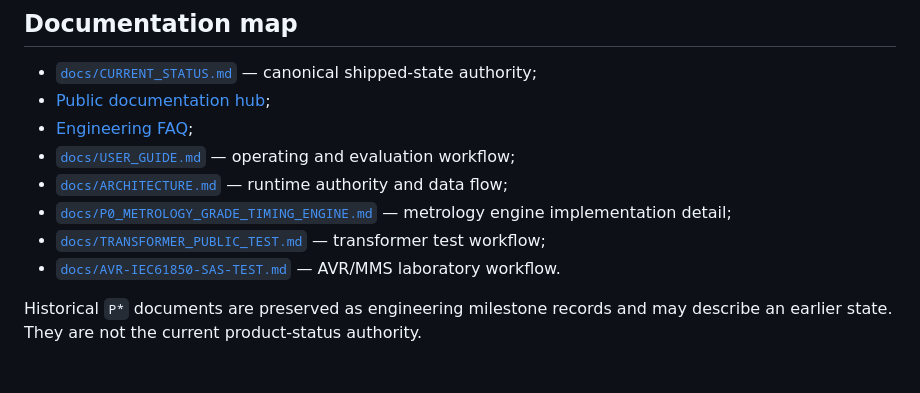
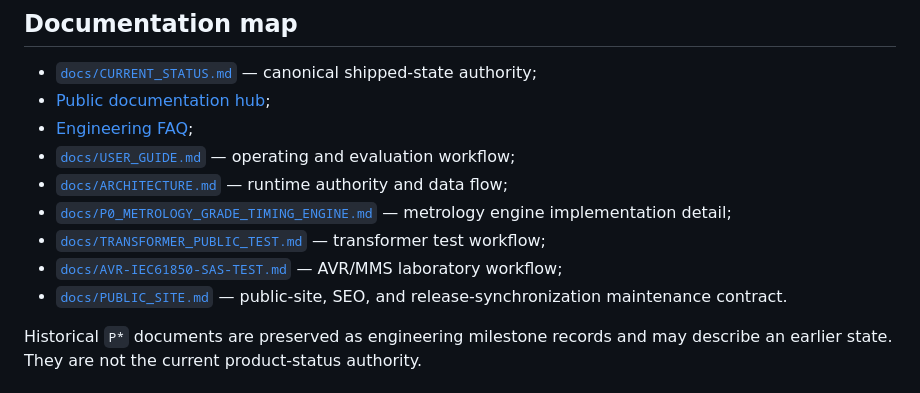
Before and after one commit to masarray/arvrel, a Markdown page: README.md, the part around the change. GitHub-like rendering.

Commit message:
docs: expose public-site maintenance from README

```diff
--- a/README.md
+++ b/README.md
@@ -228,7 +228,8 @@ dotnet test .\ARVREL.sln -c Release --no-build
 - [`docs/ARCHITECTURE.md`](docs/ARCHITECTURE.md) — runtime authority and data flow;
 - [`docs/P0_METROLOGY_GRADE_TIMING_ENGINE.md`](docs/P0_METROLOGY_GRADE_TIMING_ENGINE.md) — metrology engine implementation detail;
 - [`docs/TRANSFORMER_PUBLIC_TEST.md`](docs/TRANSFORMER_PUBLIC_TEST.md) — transformer test workflow;
-- [`docs/AVR-IEC61850-SAS-TEST.md`](docs/AVR-IEC61850-SAS-TEST.md) — AVR/MMS laboratory workflow.
+- [`docs/AVR-IEC61850-SAS-TEST.md`](docs/AVR-IEC61850-SAS-TEST.md) — AVR/MMS laboratory workflow;
+- [`docs/PUBLIC_SITE.md`](docs/PUBLIC_SITE.md) — public-site, SEO, and release-synchronization maintenance contract.
 
 Historical `P*` documents are preserved as engineering milestone records and may describe an earlier state. They are not the current product-status authority.
 
```
